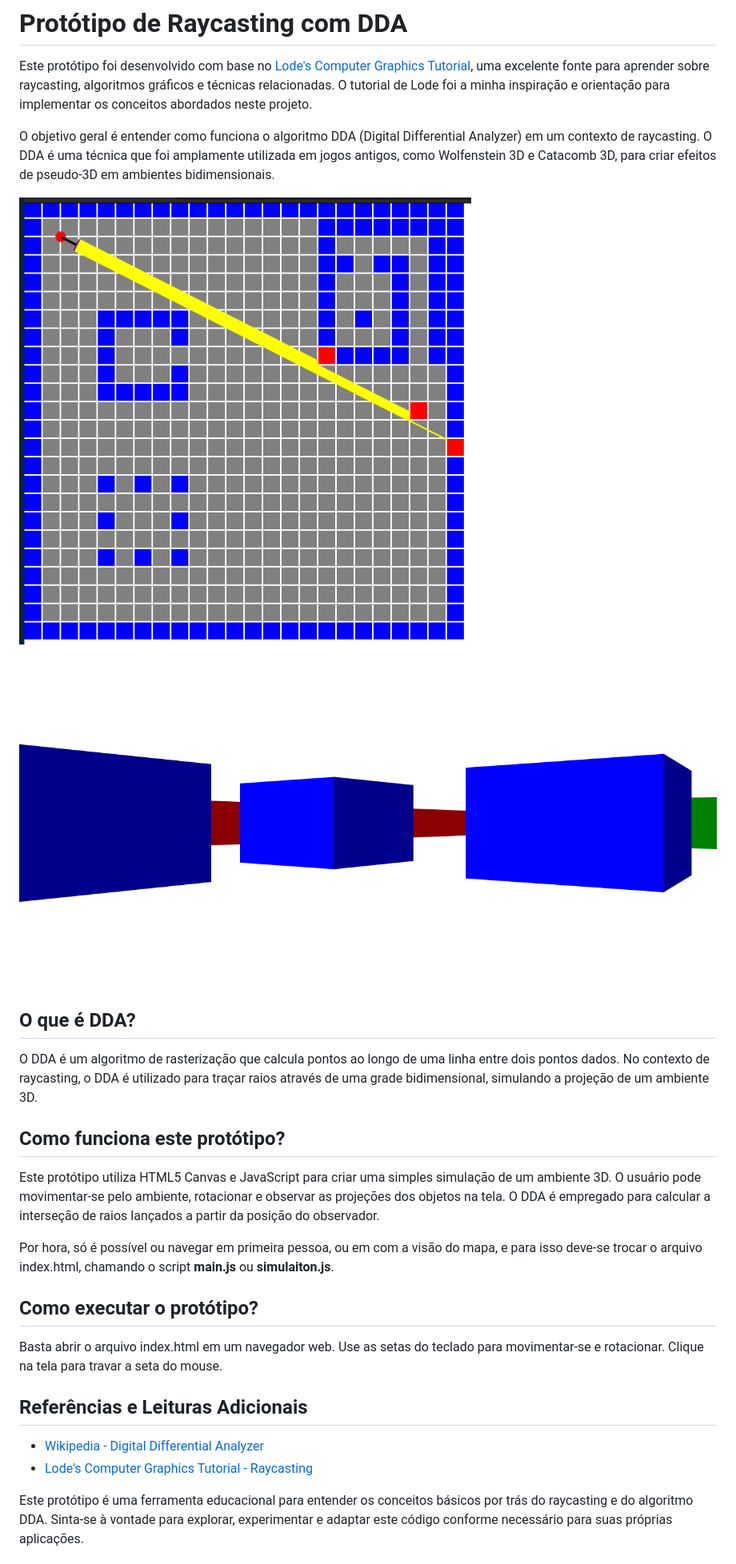
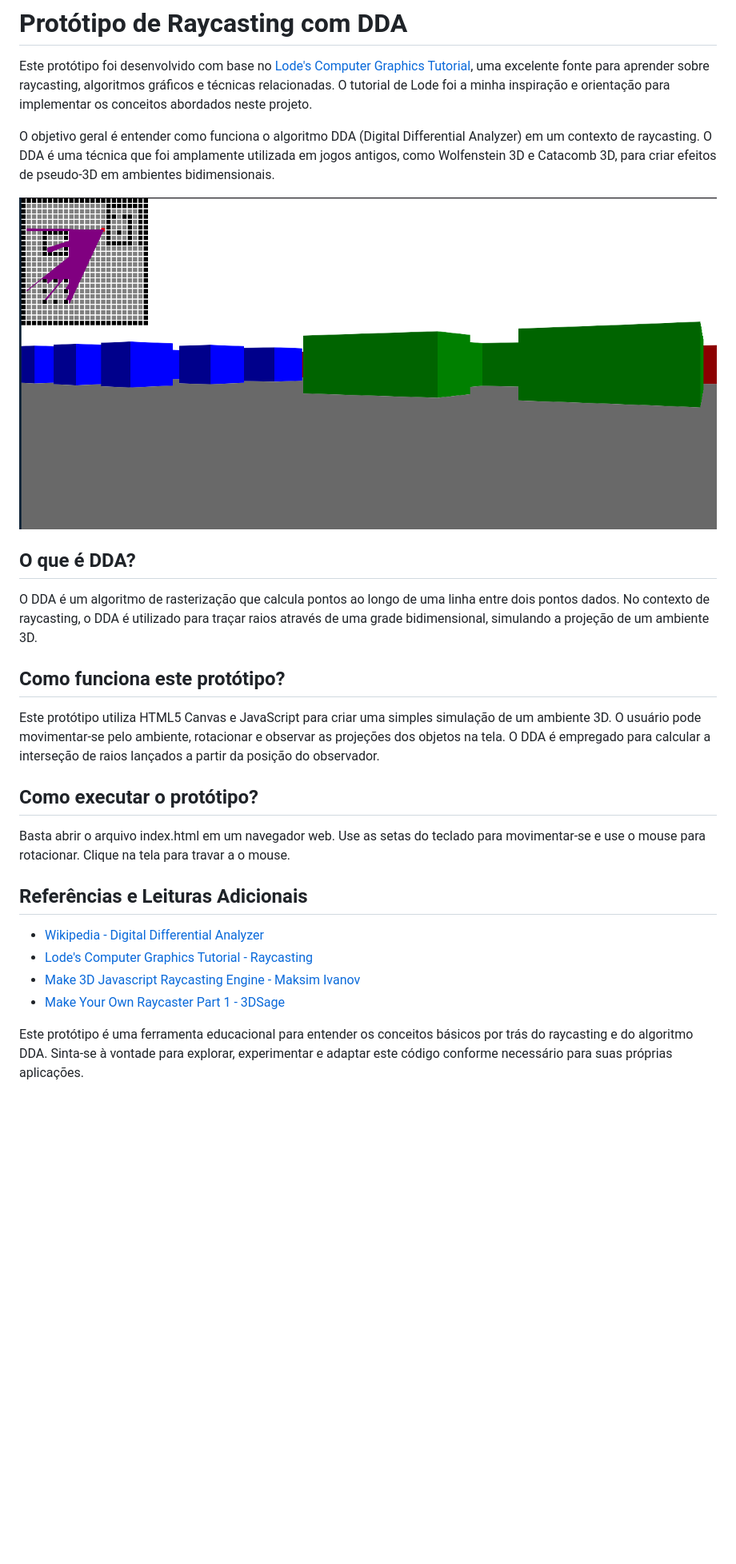
Before and after one commit to GPMLAD/ray-casting, a Markdown page: README.md, the part around the change. Shown: that part at 80% size. GitHub-like rendering; pictures changed too: src/assets/imgs/firstResult.png (added); blank space fills up the shorter version.

```diff
--- a/README.md
+++ b/README.md
@@ -4,9 +4,7 @@ Este protótipo foi desenvolvido com base no [Lode's Computer Graphics Tutorial]
 
 O objetivo geral é entender como funciona o algoritmo DDA (Digital Differential Analyzer) em um contexto de raycasting. O DDA é uma técnica que foi amplamente utilizada em jogos antigos, como Wolfenstein 3D e Catacomb 3D, para criar efeitos de pseudo-3D em ambientes bidimensionais.
 
-![alt text for screen readers](./src/assets/imgs/minimap.png "Text to show on mouseover")
-
-![alt text for screen readers](./src/assets/imgs/pov.png "Text to show on mouseover")
+![Final result!](./src/assets/imgs/firstResult.png "Resultado final!")
 
 ## O que é DDA?
 
@@ -16,15 +14,15 @@ O DDA é um algoritmo de rasterização que calcula pontos ao longo de uma linha
 
 Este protótipo utiliza HTML5 Canvas e JavaScript para criar uma simples simulação de um ambiente 3D. O usuário pode movimentar-se pelo ambiente, rotacionar e observar as projeções dos objetos na tela. O DDA é empregado para calcular a interseção de raios lançados a partir da posição do observador.
 
-Por hora, só é possível ou navegar em primeira pessoa, ou em com a visão do mapa, e para isso deve-se trocar o arquivo index.html, chamando o script **main.js** ou **simulaiton.js**.
-
 ## Como executar o protótipo?
 
-Basta abrir o arquivo index.html em um navegador web. Use as setas do teclado para movimentar-se e rotacionar. Clique na tela para travar a seta do mouse.
+Basta abrir o arquivo index.html em um navegador web. Use as setas do teclado para movimentar-se e use o mouse para rotacionar. Clique na tela para travar a o mouse.
 
 ## Referências e Leituras Adicionais
 
 - [Wikipedia - Digital Differential Analyzer](https://en.wikipedia.org/wiki/Digital_differential_analyzer_(graphics_algorithm))
 - [Lode's Computer Graphics Tutorial - Raycasting](https://lodev.org/cgtutor/raycasting.html)
+- [Make 3D Javascript Raycasting Engine - Maksim Ivanov](https://youtu.be/5nSFArCgCXA)
+- [Make Your Own Raycaster Part 1 - 3DSage](https://youtu.be/gYRrGTC7GtA)
 
 Este protótipo é uma ferramenta educacional para entender os conceitos básicos por trás do raycasting e do algoritmo DDA. Sinta-se à vontade para explorar, experimentar e adaptar este código conforme necessário para suas próprias aplicações.
```
